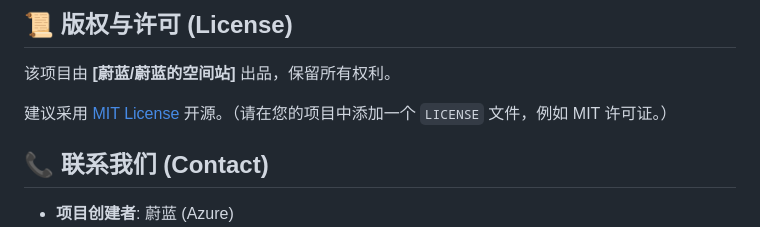
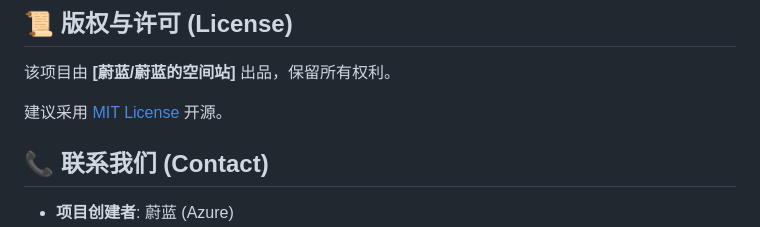
Before and after one commit to Azure12355/fantastic-game-box, a Markdown page: README.md, the part around one of its changes. Rendered like a GitHub page.

```diff
--- a/README.md
+++ b/README.md
@@ -123,7 +123,7 @@
 
 该项目由 **[蔚蓝/蔚蓝的空间站]** 出品，保留所有权利。
 
-建议采用 [MIT License](LICENSE) 开源。（请在您的项目中添加一个 `LICENSE` 文件，例如 MIT 许可证。）
+建议采用 [MIT License](LICENSE) 开源。
 
 ## 📞 联系我们 (Contact)
 
```
Also changed, not shown: other parts of README.md (+5 -5 lines).
